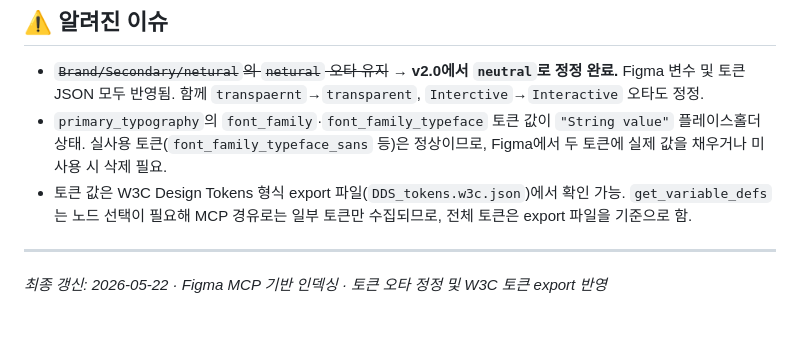
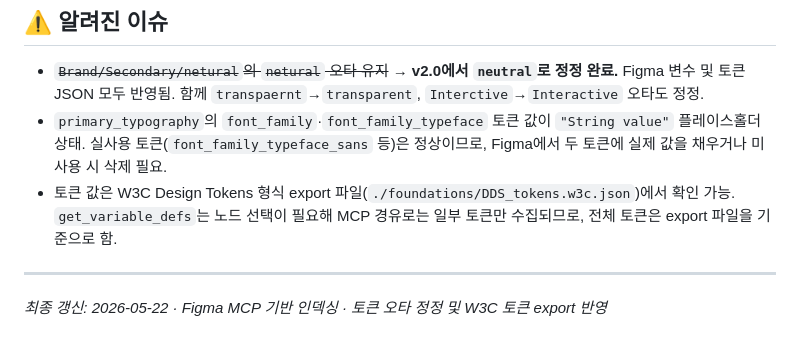
Before and after one commit to bykim820-max/Dongwha_DDS, a Markdown page: design.md, the part around one of its changes. Rendered like a GitHub page.

```diff
--- a/design.md
+++ b/design.md
@@ -114,7 +114,7 @@ Figma → 코드 변환 시 다음 순서를 따른다.
 
 - ~~`Brand/Secondary/netural`의 `netural` 오타 유지~~ → **v2.0에서 `neutral`로 정정 완료.** Figma 변수 및 토큰 JSON 모두 반영됨. 함께 `transpaernt`→`transparent`, `Interctive`→`Interactive` 오타도 정정.
 - `primary_typography`의 `font_family`·`font_family_typeface` 토큰 값이 `"String value"` 플레이스홀더 상태. 실사용 토큰(`font_family_typeface_sans` 등)은 정상이므로, Figma에서 두 토큰에 실제 값을 채우거나 미사용 시 삭제 필요.
-- 토큰 값은 W3C Design Tokens 형식 export 파일(`DDS_tokens.w3c.json`)에서 확인 가능. `get_variable_defs`는 노드 선택이 필요해 MCP 경유로는 일부 토큰만 수집되므로, 전체 토큰은 export 파일을 기준으로 함.
+- 토큰 값은 W3C Design Tokens 형식 export 파일(`./foundations/DDS_tokens.w3c.json`)에서 확인 가능. `get_variable_defs`는 노드 선택이 필요해 MCP 경유로는 일부 토큰만 수집되므로, 전체 토큰은 export 파일을 기준으로 함.
 
 ---
 
```
Also changed, not shown: other parts of design.md (+1 -1 lines).
